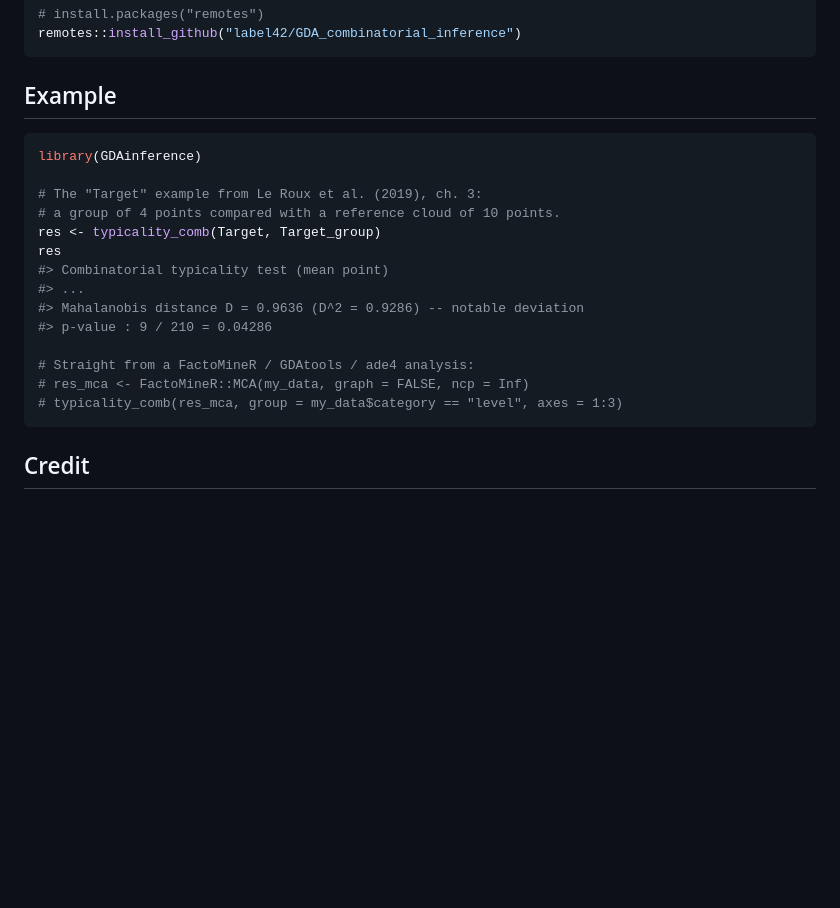
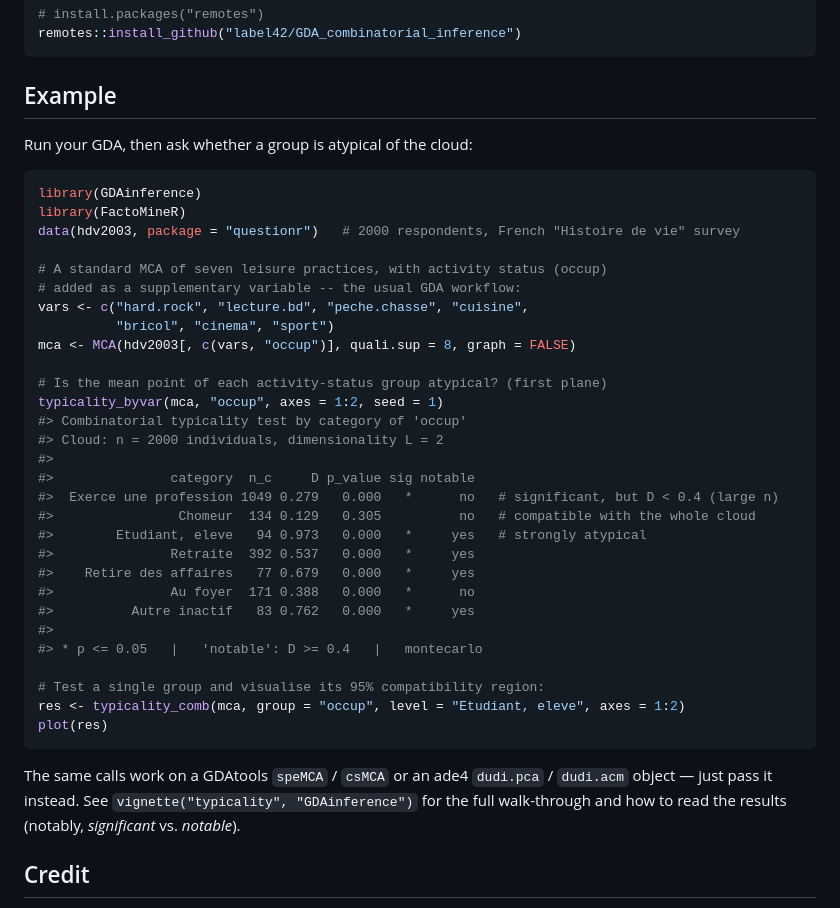
Before and after one commit to label42/GDAinference, a Markdown page: README.md, the part around the change. Drawn GitHub-style; blank space fills up the shorter version.

Commit message:
Use the hdv2003 / MCA example in the README (matching the vignette)
Replace the didactic Target example with the real GDA workflow: an MCA of
leisure practices from questionr::hdv2003, then typicality_byvar() over the
activity-status categories and a single typicality_comb() + plot(). Output
shown is the actual output. Notes that the same calls work on GDAtools and
ade4 objects, and points to the vignette.

Co-Authored-By: Claude Opus 4.8 <noreply@anthropic.com>

````diff
--- a/README.md
+++ b/README.md
@@ -61,22 +61,44 @@ remotes::install_github("label42/GDA_combinatorial_inference")
 
 ## Example
 
+Run your GDA, then ask whether a group is atypical of the cloud:
+
 ```r
 library(GDAinference)
+library(FactoMineR)
+data(hdv2003, package = "questionr")   # 2000 respondents, French "Histoire de vie" survey
 
-# The "Target" example from Le Roux et al. (2019), ch. 3:
-# a group of 4 points compared with a reference cloud of 10 points.
-res <- typicality_comb(Target, Target_group)
-res
-#> Combinatorial typicality test (mean point)
-#> ...
-#> Mahalanobis distance D = 0.9636 (D^2 = 0.9286) -- notable deviation
-#> p-value : 9 / 210 = 0.04286
+# A standard MCA of seven leisure practices, with activity status (occup)
+# added as a supplementary variable -- the usual GDA workflow:
+vars <- c("hard.rock", "lecture.bd", "peche.chasse", "cuisine",
+          "bricol", "cinema", "sport")
+mca <- MCA(hdv2003[, c(vars, "occup")], quali.sup = 8, graph = FALSE)
 
-# Straight from a FactoMineR / GDAtools / ade4 analysis:
-# res_mca <- FactoMineR::MCA(my_data, graph = FALSE, ncp = Inf)
-# typicality_comb(res_mca, group = my_data$category == "level", axes = 1:3)
+# Is the mean point of each activity-status group atypical? (first plane)
+typicality_byvar(mca, "occup", axes = 1:2, seed = 1)
+#> Combinatorial typicality test by category of 'occup'
+#> Cloud: n = 2000 individuals, dimensionality L = 2
+#>
+#>               category  n_c     D p_value sig notable
+#>  Exerce une profession 1049 0.279   0.000   *      no   # significant, but D < 0.4 (large n)
+#>                Chomeur  134 0.129   0.305          no   # compatible with the whole cloud
+#>        Etudiant, eleve   94 0.973   0.000   *     yes   # strongly atypical
+#>               Retraite  392 0.537   0.000   *     yes
+#>    Retire des affaires   77 0.679   0.000   *     yes
+#>               Au foyer  171 0.388   0.000   *      no
+#>          Autre inactif   83 0.762   0.000   *     yes
+#>
+#> * p <= 0.05   |   'notable': D >= 0.4   |   montecarlo
+
+# Test a single group and visualise its 95% compatibility region:
+res <- typicality_comb(mca, group = "occup", level = "Etudiant, eleve", axes = 1:2)
+plot(res)
 ```
+
+The same calls work on a GDAtools `speMCA` / `csMCA` or an ade4 `dudi.pca` /
+`dudi.acm` object — just pass it instead. See
+`vignette("typicality", "GDAinference")` for the full walk-through and how to
+read the results (notably, *significant* vs. *notable*).
 
 ## Credit
 
````
